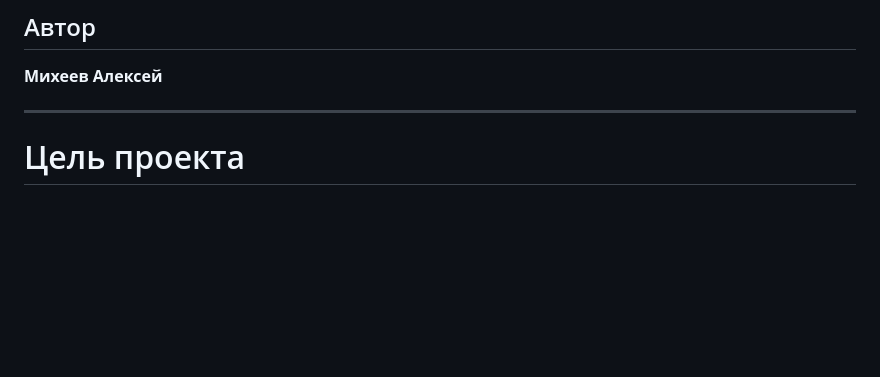
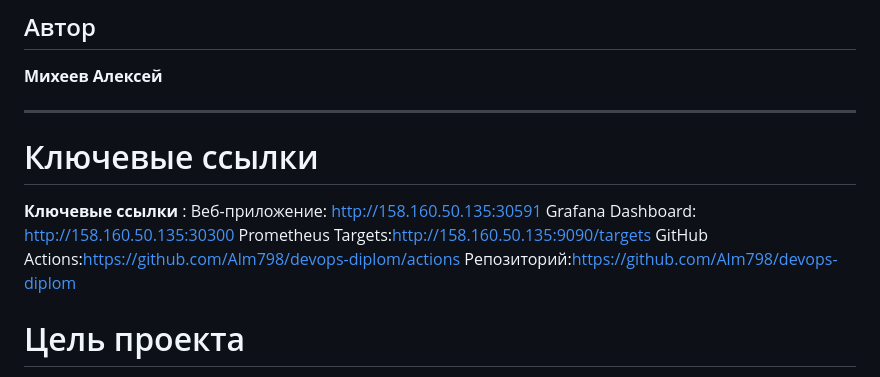
Before and after one commit to Alm798/devops-diplom, a Markdown page: README.md, the part around the change. GitHub-like rendering; blank space fills up the shorter version.

Commit message:
Update README.md
Ключевые ссылки

```diff
--- a/README.md
+++ b/README.md
@@ -5,7 +5,13 @@
 **Михеев Алексей**
 
 ---
-
+# Ключевые ссылки
+**Ключевые ссылки** :
+Веб-приложение: http://158.160.50.135:30591
+Grafana Dashboard: http://158.160.50.135:30300
+Prometheus Targets:http://158.160.50.135:9090/targets
+GitHub Actions:https://github.com/Alm798/devops-diplom/actions
+Репозиторий:https://github.com/Alm798/devops-diplom
 # Цель проекта
 
 Целью проекта является создание облачной инфраструктуры в Yandex Cloud и автоматизация полного жизненного цикла приложения с использованием современных DevOps-подходов.
```
